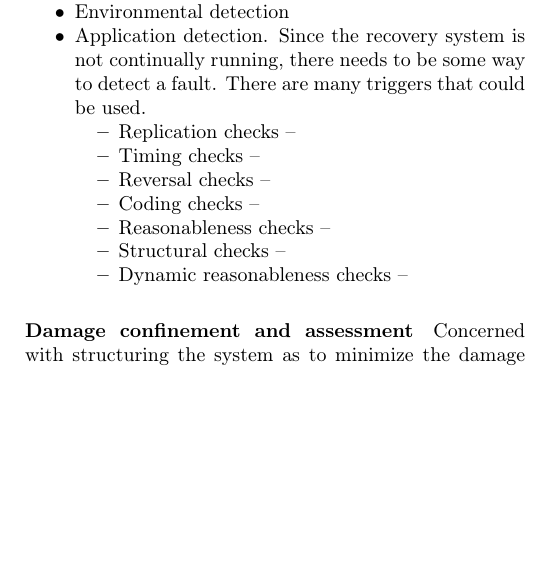
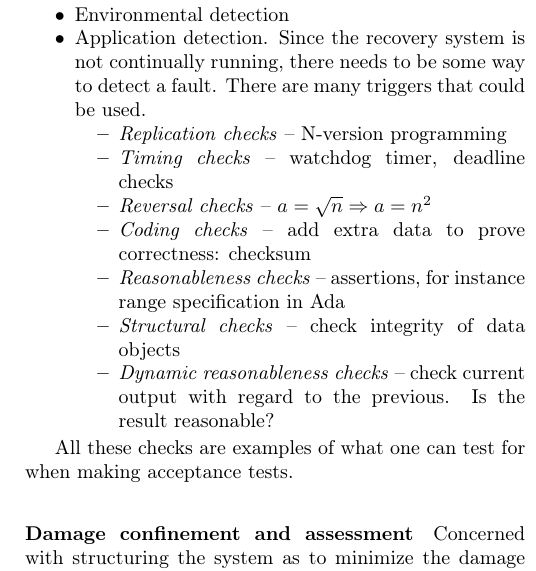
Before and after one commit to kongsgard/ttk4145-compendium, a LaTeX document (TTK4145.tex, which reads chapters/BW2.tex): part of one column of page 2 of 14 before the commit and part of one column of page 2 of 15 after it, cut so that both start at the same text, the shorter picture padded with empty space. Compiled offline with pdfLaTeX.

Commit message:
Add more details about error detection

```diff
--- a/chapters/BW2.tex
+++ b/chapters/BW2.tex
@@ -66,15 +66,17 @@ Downsides to this solution:
   \item Environmental detection
   \item Application detection. Since the recovery system is not continually running, there needs to be some way to detect a fault. There are many triggers that could be used.
   \begin{itemize}[nolistsep,noitemsep]
-    \item Replication checks --
-    \item Timing checks --
-    \item Reversal checks --
-    \item Coding checks --
-    \item Reasonableness checks --
-    \item Structural checks --
-    \item Dynamic reasonableness checks --
+    \item \textit{Replication checks} -- N-version programming
+    \item \textit{Timing checks} -- watchdog timer, deadline checks
+    \item \textit{Reversal checks} -- $a = \sqrt{n} \Rightarrow a = n^2$
+    \item \textit{Coding checks} -- add extra data to prove correctness: checksum
+    \item \textit{Reasonableness checks} -- assertions, for instance range specification in Ada
+    \item \textit{Structural checks} -- check integrity of data objects
+    \item \textit{Dynamic reasonableness checks} -- check current output with regard to the previous. Is the result reasonable?
   \end{itemize}
 \end{itemize}
+
+All these checks are examples of what one can test for when making acceptance tests.
 
 \paragraph{Damage confinement and assessment} Concerned with structuring the system as to minimize the damage caused by a faulty component (also known as firewalling). Two techniques: modular decomposition and atomic actions.
 
```
Also changed, not shown: TTK4145.pdf.
